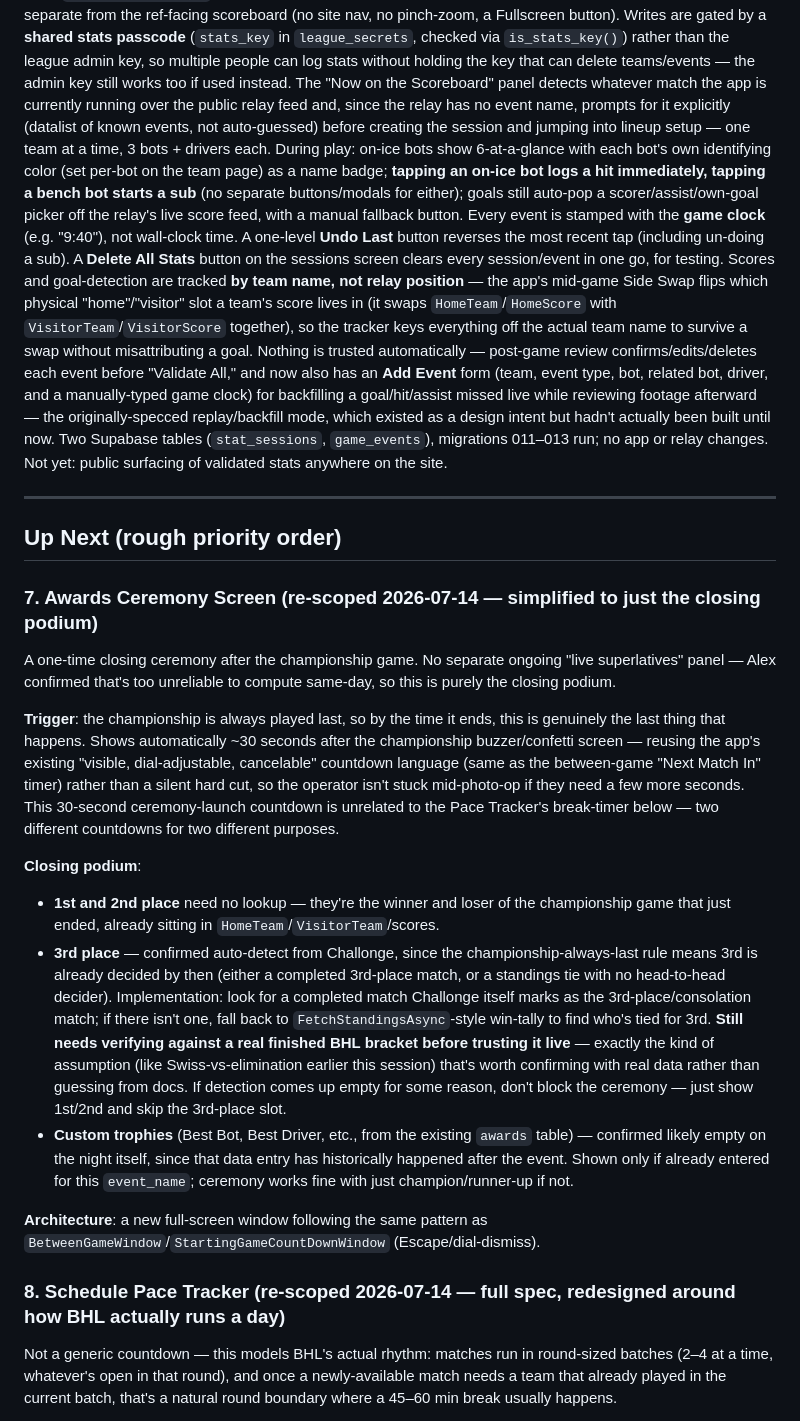
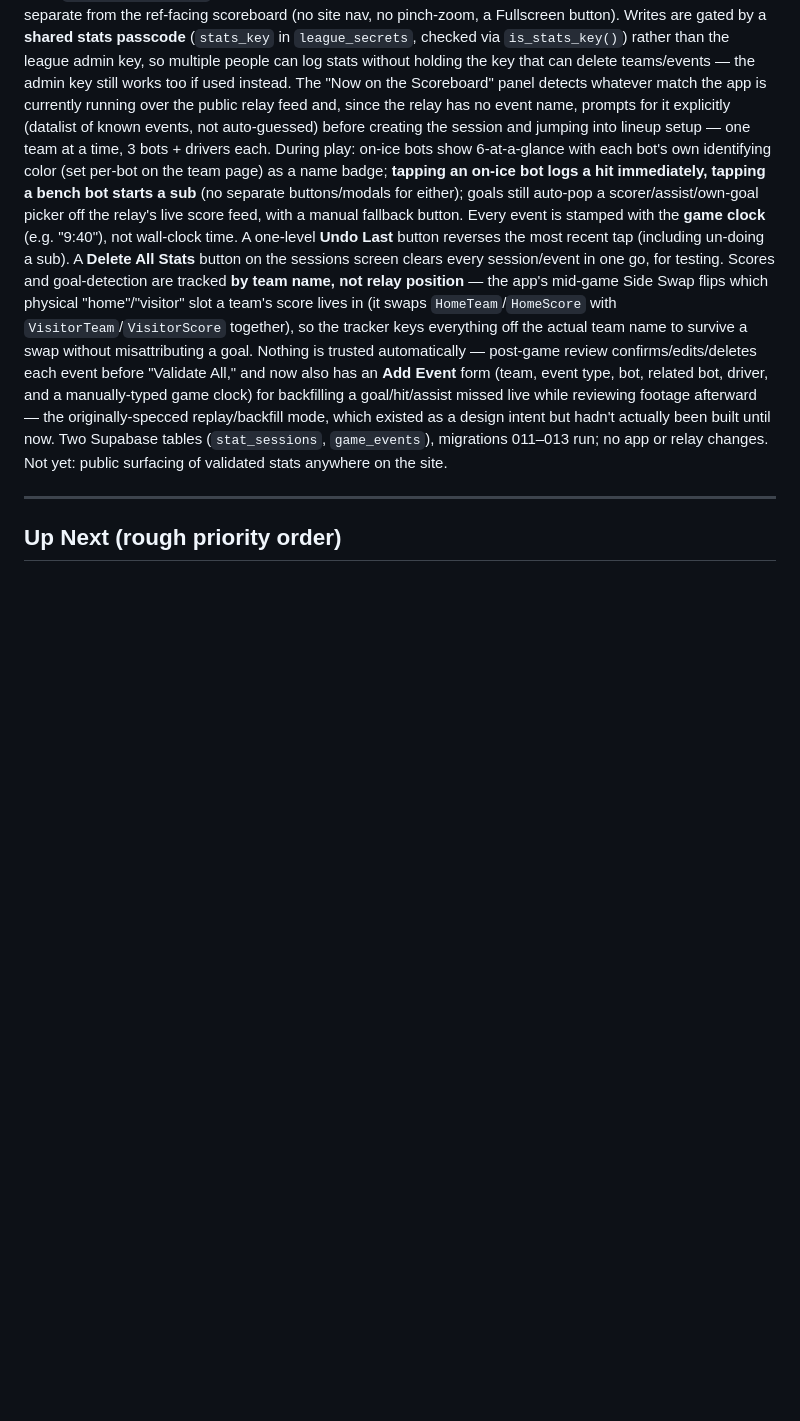
Before and after one commit to atramiel/BHL-Scoreboard, a Markdown page: BACKLOG.md, the part around one of its changes. GitHub-like rendering; blank space fills up the shorter version.

```diff
--- a/BACKLOG.md
+++ b/BACKLOG.md
@@ -66,18 +72,3 @@ Built: `website/stats.html` — a full-screen, tablet-kiosk companion page for o
 
 ## Up Next (rough priority order)
 
-### 7. Awards Ceremony Screen (re-scoped 2026-07-14 — simplified to just the closing podium)
-A one-time closing ceremony after the championship game. No separate ongoing "live superlatives" panel — Alex confirmed that's too unreliable to compute same-day, so this is purely the closing podium.
-
-**Trigger**: the championship is always played last, so by the time it ends, this is genuinely the last thing that happens. Shows automatically ~30 seconds after the championship buzzer/confetti screen — reusing the app's existing "visible, dial-adjustable, cancelable" countdown language (same as the between-game "Next Match In" timer) rather than a silent hard cut, so the operator isn't stuck mid-photo-op if they need a few more seconds. This 30-second ceremony-launch countdown is unrelated to the Pace Tracker's break-timer below — two different countdowns for two different purposes.
-
-**Closing podium**:
-- **1st and 2nd place** need no lookup — they're the winner and loser of the championship game that just ended, already sitting in `HomeTeam`/`VisitorTeam`/scores.
-- **3rd place** — confirmed auto-detect from Challonge, since the championship-always-last rule means 3rd is already decided by then (either a completed 3rd-place match, or a standings tie with no head-to-head decider). Implementation: look for a completed match Challonge itself marks as the 3rd-place/consolation match; if there isn't one, fall back to `FetchStandingsAsync`-style win-tally to find who's tied for 3rd. **Still needs verifying against a real finished BHL bracket before trusting it live** — exactly the kind of assumption (like Swiss-vs-elimination earlier this session) that's worth confirming with real data rather than guessing from docs. If detection comes up empty for some reason, don't block the ceremony — just show 1st/2nd and skip the 3rd-place slot.
-- **Custom trophies** (Best Bot, Best Driver, etc., from the existing `awards` table) — confirmed likely empty on the night itself, since that data entry has historically happened after the event. Shown only if already entered for this `event_name`; ceremony works fine with just champion/runner-up if not.
-
-**Architecture**: a new full-screen window following the same pattern as `BetweenGameWindow`/`StartingGameCountDownWindow` (Escape/dial-dismiss).
-
-### 8. Schedule Pace Tracker (re-scoped 2026-07-14 — full spec, redesigned around how BHL actually runs a day)
-Not a generic countdown — this models BHL's actual rhythm: matches run in round-sized batches (2–4 at a time, whatever's open in that round), and once a newly-available match needs a team that already played in the current batch, that's a natural round boundary where a 45–60 min break usually happens.
-
```
Also changed, not shown: other parts of BACKLOG.md (+11 -23 lines).
